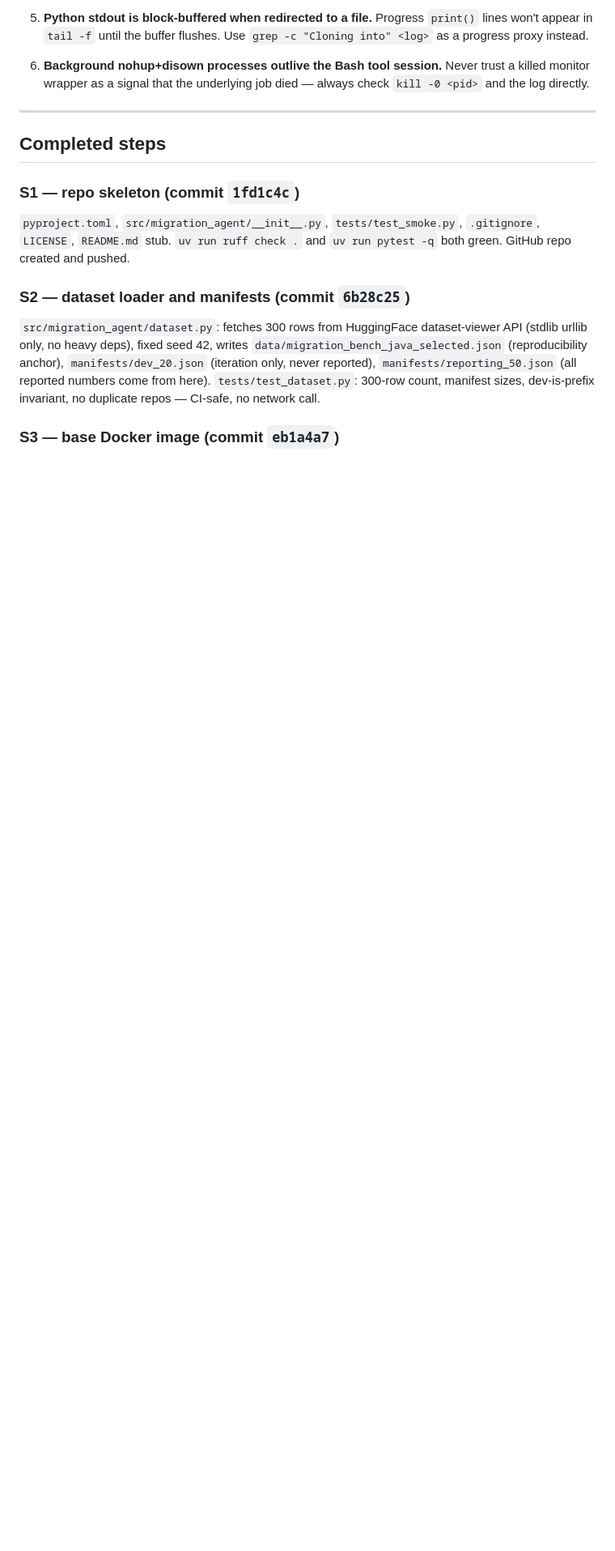
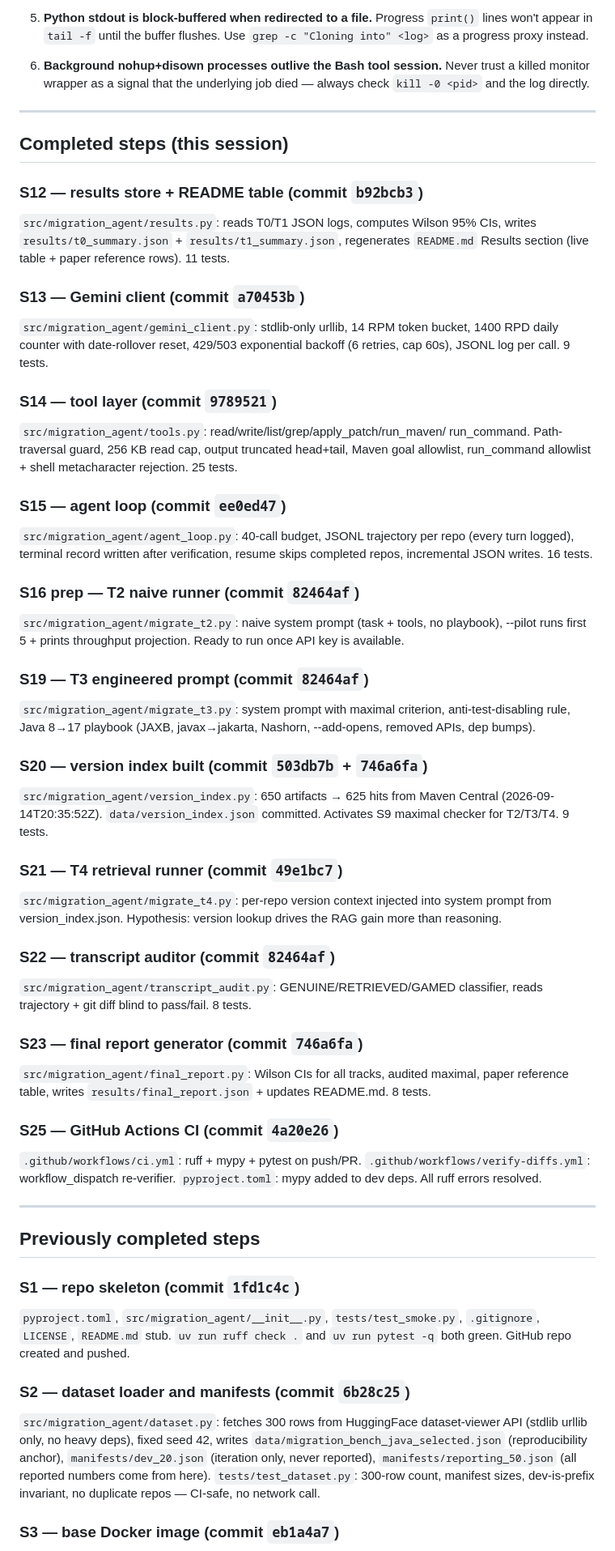
Before and after one commit to syedk04/java-migration-bench, a Markdown page: PROGRESS.md, the part around one of its changes. Shown at 81% size. Rendered like a GitHub page; blank space fills up the shorter version.

Commit message:
PROGRESS.md: update — S12-S23+S25 done, T1 at 23/50 running, next steps

```diff
--- a/PROGRESS.md
+++ b/PROGRESS.md
@@ -95,7 +95,66 @@ Windows 11. Things that will bite a fresh agent:
 
 ---
 
-## Completed steps
+## Completed steps (this session)
+
+### S12 — results store + README table (commit `b92bcb3`)
+`src/migration_agent/results.py`: reads T0/T1 JSON logs, computes Wilson 95%
+CIs, writes `results/t0_summary.json` + `results/t1_summary.json`, regenerates
+`README.md` Results section (live table + paper reference rows). 11 tests.
+
+### S13 — Gemini client (commit `a70453b`)
+`src/migration_agent/gemini_client.py`: stdlib-only urllib, 14 RPM token
+bucket, 1400 RPD daily counter with date-rollover reset, 429/503 exponential
+backoff (6 retries, cap 60s), JSONL log per call. 9 tests.
+
+### S14 — tool layer (commit `9789521`)
+`src/migration_agent/tools.py`: read/write/list/grep/apply_patch/run_maven/
+run_command. Path-traversal guard, 256 KB read cap, output truncated head+tail,
+Maven goal allowlist, run_command allowlist + shell metacharacter rejection.
+25 tests.
+
+### S15 — agent loop (commit `ee0ed47`)
+`src/migration_agent/agent_loop.py`: 40-call budget, JSONL trajectory per repo
+(every turn logged), terminal record written after verification, resume skips
+completed repos, incremental JSON writes. 16 tests.
+
+### S16 prep — T2 naive runner (commit `82464af`)
+`src/migration_agent/migrate_t2.py`: naive system prompt (task + tools, no
+playbook), --pilot runs first 5 + prints throughput projection. Ready to run
+once API key is available.
+
+### S19 — T3 engineered prompt (commit `82464af`)
+`src/migration_agent/migrate_t3.py`: system prompt with maximal criterion,
+anti-test-disabling rule, Java 8→17 playbook (JAXB, javax→jakarta, Nashorn,
+--add-opens, removed APIs, dep bumps).
+
+### S20 — version index built (commit `503db7b` + `746a6fa`)
+`src/migration_agent/version_index.py`: 650 artifacts → 625 hits from Maven
+Central (2026-09-14T20:35:52Z). `data/version_index.json` committed.
+Activates S9 maximal checker for T2/T3/T4. 9 tests.
+
+### S21 — T4 retrieval runner (commit `49e1bc7`)
+`src/migration_agent/migrate_t4.py`: per-repo version context injected into
+system prompt from version_index.json. Hypothesis: version lookup drives the
+RAG gain more than reasoning.
+
+### S22 — transcript auditor (commit `82464af`)
+`src/migration_agent/transcript_audit.py`: GENUINE/RETRIEVED/GAMED classifier,
+reads trajectory + git diff blind to pass/fail. 8 tests.
+
+### S23 — final report generator (commit `746a6fa`)
+`src/migration_agent/final_report.py`: Wilson CIs for all tracks, audited
+maximal, paper reference table, writes `results/final_report.json` + updates
+README.md. 8 tests.
+
+### S25 — GitHub Actions CI (commit `4a20e26`)
+`.github/workflows/ci.yml`: ruff + mypy + pytest on push/PR.
+`.github/workflows/verify-diffs.yml`: workflow_dispatch re-verifier.
+`pyproject.toml`: mypy added to dev deps. All ruff errors resolved.
+
+---
+
+## Previously completed steps
 
 ### S1 — repo skeleton (commit `1fd1c4c`)
 `pyproject.toml`, `src/migration_agent/__init__.py`, `tests/test_smoke.py`,
```
Also changed, not shown: other parts of PROGRESS.md (+55 -99 lines).
